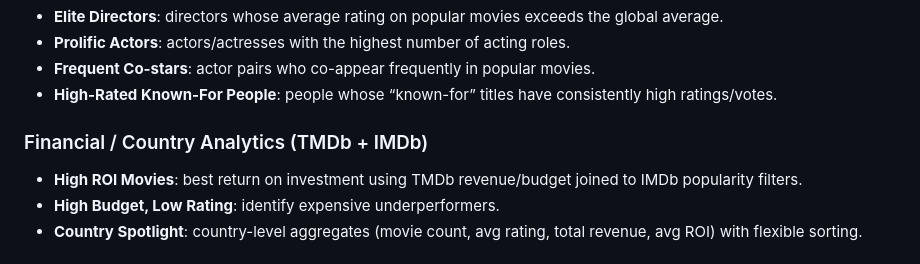
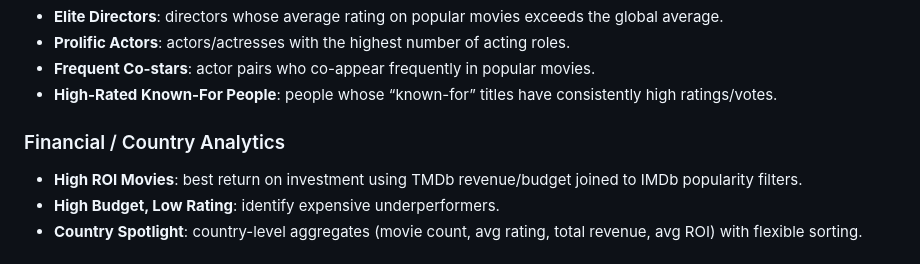
Before and after one commit to stanley-zhou/cinephile, a Markdown page: README.md, the part around the change. Rendered like a GitHub page.

```diff
--- a/README.md
+++ b/README.md
@@ -60,7 +60,7 @@ Live site:
 - **Frequent Co-stars**: actor pairs who co-appear frequently in popular movies.
 - **High-Rated Known-For People**: people whose “known-for” titles have consistently high ratings/votes.
 
-### Financial / Country Analytics (TMDb + IMDb)
+### Financial / Country Analytics
 - **High ROI Movies**: best return on investment using TMDb revenue/budget joined to IMDb popularity filters.
 - **High Budget, Low Rating**: identify expensive underperformers.
 - **Country Spotlight**: country-level aggregates (movie count, avg rating, total revenue, avg ROI) with flexible sorting.
```
